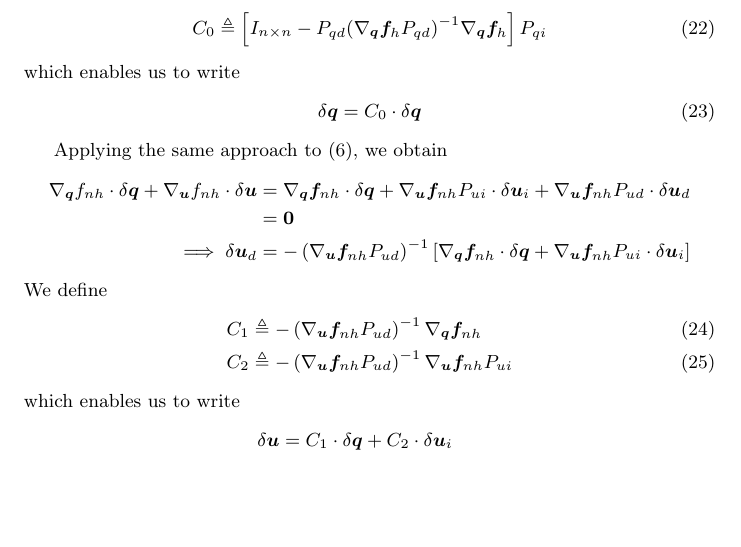
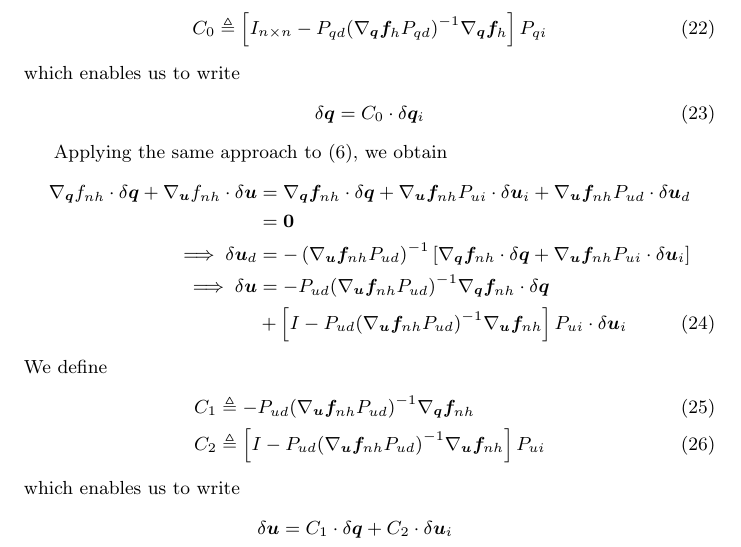
Before and after one commit to hazelnusse/SympyMechanicsPaper, a LaTeX paper (PetersonGedeHubbard2012.tex): part of page 4 of 5, cut so that both start at the same text, the shorter picture padded with empty space. Compiled offline with pdfLaTeX.

Commit message:
Fixed error in defintion of C1, C2, constrained state equations.

```diff
--- a/PetersonGedeHubbard2012.tex
+++ b/PetersonGedeHubbard2012.tex
@@ -287,7 +287,7 @@ For convenience, we define
 which enables us to write
 \begin{align}
   \label{eq:delta_q}
-  \delta \bm{q} &= C_0 \cdot \delta \bm{q}
+  \delta \bm{q} &= C_0 \cdot \delta \bm{q}_i
 \end{align}
 
 Applying the same approach to (\ref{eq:nonholonomic_expansion}), we obtain
@@ -299,15 +299,20 @@ Applying the same approach to (\ref{eq:nonholonomic_expansion}), we obtain
 &= \bm{0}\notag\\
 \implies \delta \bm{u}_d &= -\left(\nabla_{\bm{u}} \bm{f}_{nh}
 P_{ud}\right)^{-1}\left[\nabla_{\bm{q}}\bm{f}_{nh} \cdot \delta\bm{q} +
-  \nabla_{\bm{u}} \bm{f}_{nh} P_{ui} \cdot \delta \bm{u}_i \right]\notag
+  \nabla_{\bm{u}} \bm{f}_{nh} P_{ui} \cdot \delta \bm{u}_i \right]\notag\\
+  \implies \delta \bm{u} &= -P_{ud}(\nabla_{\bm{u}} \bm{f}_{nh} P_{ud})^{-1}
+  \nabla_{\bm{q}} \bm{f}_{nh} \cdot \delta \bm{q}\notag\\
+  &+ \left[I - P_{ud} (\nabla_{\bm{u}}\bm{f}_{nh} P_{ud})^{-1} \nabla_{\bm{u}}
+    \bm{f}_{nh} \right] P_{ui} \cdot \delta \bm{u}_i
 \end{align}
 We define
 \begin{align}
   \label{eq:C_1}
-  C_1 &\triangleq -\left(\nabla_{\bm{u}} \bm{f}_{nh} P_{ud}\right)^{-1}
-  \nabla_{\bm{q}}\bm{f}_{nh} \\
+  C_1 &\triangleq -P_{ud}(\nabla_{\bm{u}} \bm{f}_{nh} P_{ud})^{-1}
+  \nabla_{\bm{q}} \bm{f}_{nh} \\
   \label{eq:C_2}
-  C_2 &\triangleq -\left(\nabla_{\bm{u}} \bm{f}_{nh} P_{ud}\right)^{-1} \nabla_{\bm{u}} \bm{f}_{nh} P_{ui}
+  C_2 &\triangleq \left[I - P_{ud} (\nabla_{\bm{u}}\bm{f}_{nh} P_{ud})^{-1} \nabla_{\bm{u}}
+    \bm{f}_{nh} \right] P_{ui}
 \end{align}
 which enables us to write
 \begin{align}
```
